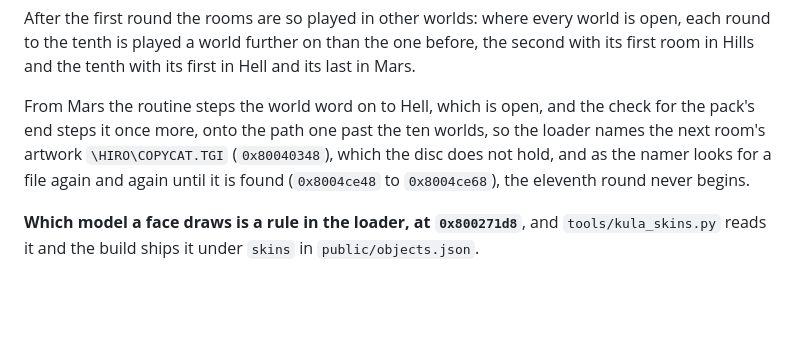
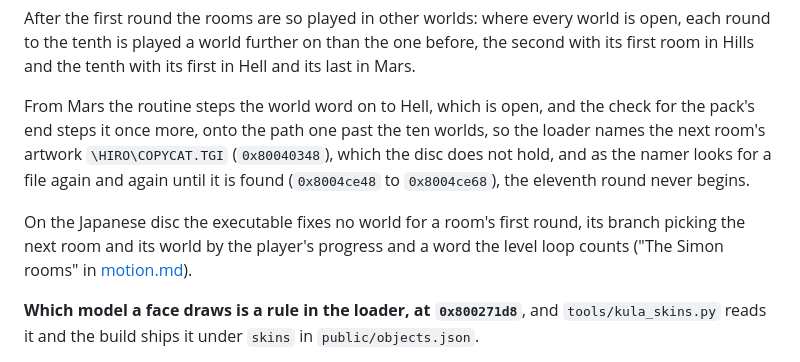
Before and after one commit to RetroAtlas/KulaWorldMap, a Markdown page: docs/tgi.md, the part around the change. Rendered like a GitHub page; blank space fills up the shorter version.

```diff
--- a/docs/tgi.md
+++ b/docs/tgi.md
@@ -103,6 +103,8 @@ After the first round the rooms are so played in other worlds: where every world
 
 From Mars the routine steps the world word on to Hell, which is open, and the check for the pack's end steps it once more, onto the path one past the ten worlds, so the loader names the next room's artwork `\HIRO\COPYCAT.TGI` (`0x80040348`), which the disc does not hold, and as the namer looks for a file again and again until it is found (`0x8004ce48` to `0x8004ce68`), the eleventh round never begins.
 
+On the Japanese disc the executable fixes no world for a room's first round, its branch picking the next room and its world by the player's progress and a word the level loop counts ("The Simon rooms" in [motion.md](motion.md)).
+
 **Which model a face draws is a rule in the loader, at `0x800271d8`**, and `tools/kula_skins.py` reads it and the build ships it under `skins` in `public/objects.json`.
 
 For each face of each cell the walk selects on the block's kind where that is not plain and on the type of the object on the face where it is (`0x80027338`; type 29 counts as the clock, `0x8002733c`, and a type from 50, the captivators, as nothing): a plain face draws a stone at random among the world's stones (`0x800276ac`), which the map hashes from the face's place so it is the same on every visit, a fire, ice or acid block or a face with an object of type `t` draws model 11 + `t` (`0x800276cc`), an invisible block model 6, a crumbling block model 4 and a vanishing block the first stone.
```
Also changed, not shown: docs/viewer.md (+2 -0 lines).
